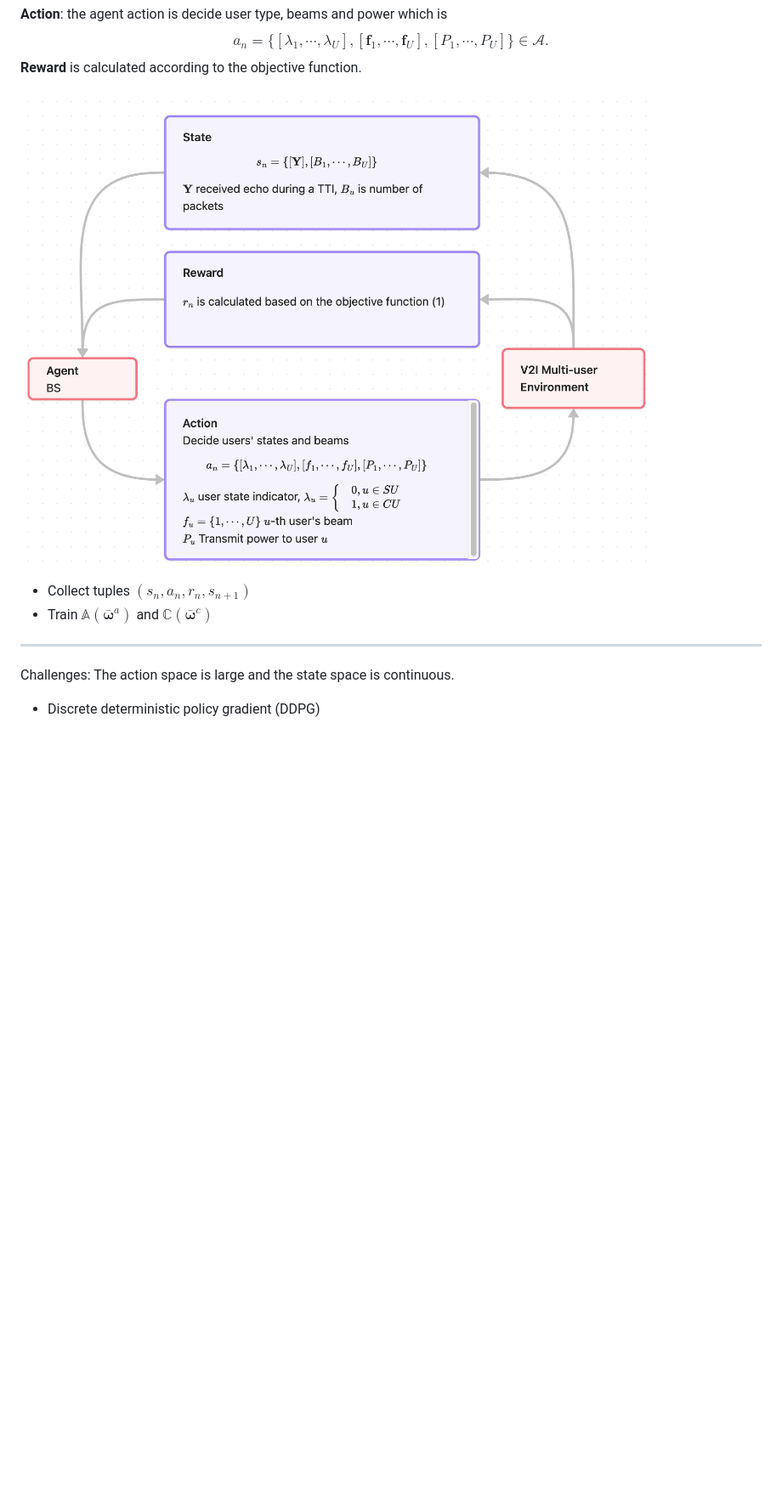
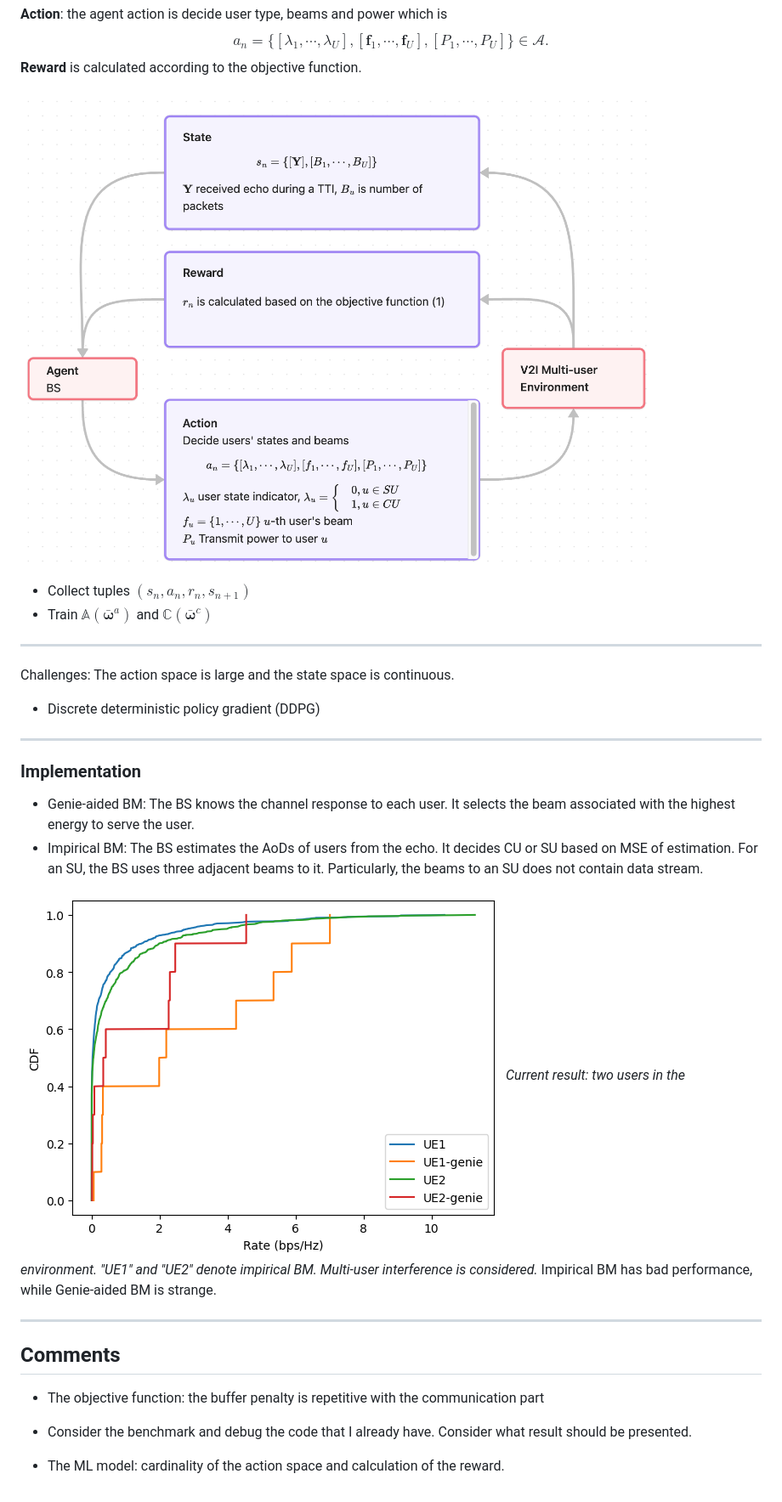
Before and after one commit to april427/Centric-BM, a Markdown page: documents/07-11 report.md, the part around one of its changes. Shown at 85% size. Rendered like a GitHub page; pictures changed too: documents/image-1.png (added); blank space fills up the shorter version.

Commit message:
genie-aided BM bug fixed

```diff
--- a/documents/07-11 report.md
+++ b/documents/07-11 report.md
@@ -96,3 +96,22 @@ $$
 
 Challenges: The action space is large and the state space is continuous.
 - Discrete deterministic policy gradient (DDPG)
+
+---
+### Implementation
+- Genie-aided BM: The BS knows the channel response to each user. It selects the beam associated with the highest energy to serve the user.
+- Impirical BM: The BS estimates the AoDs of users from the echo. It decides CU or SU based on MSE of estimation. For an SU, the BS uses three adjacent beams to it. Particularly, the beams to an SU does not contain data stream.
+
+![alt text](image-1.png)
+*Current result: two users in the environment. "UE1" and "UE2" denote impirical BM. Multi-user interference is considered.*
+Impirical BM has bad performance, while Genie-aided BM is strange.
+
+
+---
+## Comments
+- The objective function: the buffer penalty is repetitive with the communication part
+
+- Consider the benchmark and debug the code that I already have.
+Consider what result should be presented.
+
+- The ML model: cardinality of the action space and calculation of the reward.
```
Also changed, not shown: other parts of documents/07-11 report.md (+1 -1 lines), documents/07-11 report copy.md (added, +117 -0 lines), 3 other files.
